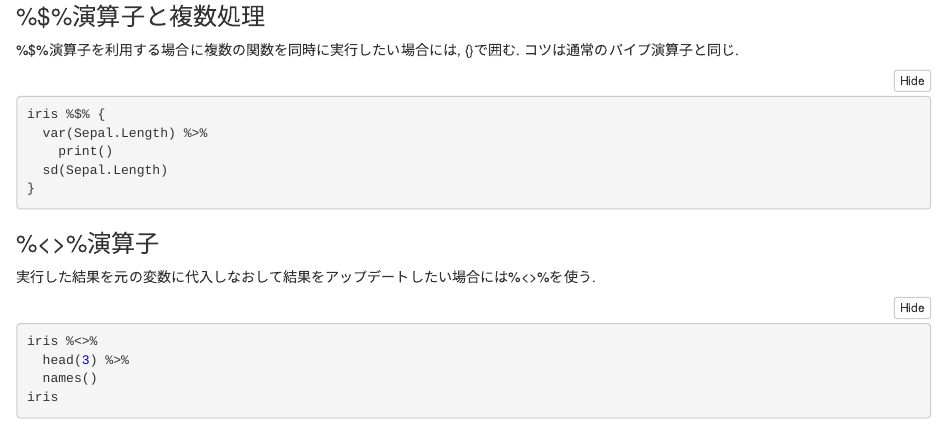
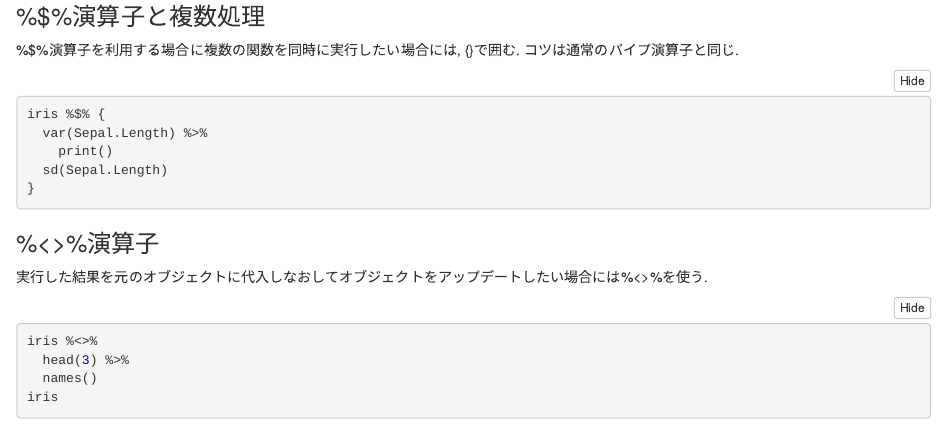
Before and after one commit to N-Yukihiro/Youtube, an R Markdown document (2020/06/pipe.Rmd): the page in a window 1100 px wide, from 3690 px down. The pictures show the output file 2020/06/pipe.nb.html that the author committed with the source, opened offline.

Commit message:
update pipe.Rmd

````diff
--- a/2020/06/pipe.Rmd
+++ b/2020/06/pipe.Rmd
@@ -225,7 +225,7 @@ iris %$% {
 
 ### %<>%演算子
 
-実行した結果を元の変数に代入しなおして結果をアップデートしたい場合には%<>%を使う.
+実行した結果を元のオブジェクトに代入しなおしてオブジェクトをアップデートしたい場合には%<>%を使う.
 
 ```{r head, echo=TRUE}
 iris %<>%
````
Also changed, not shown: 2020/06/pipe.nb.html.
